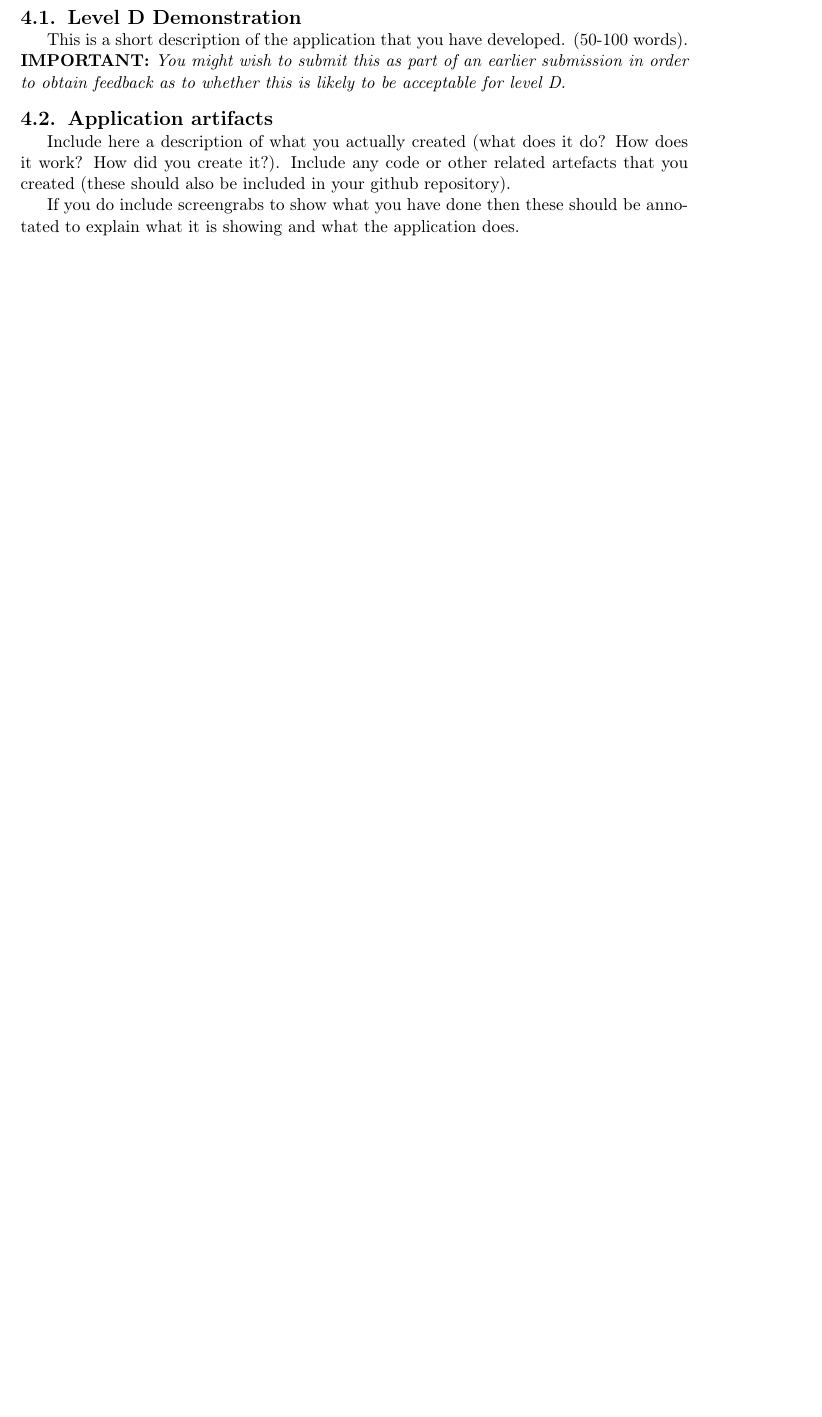
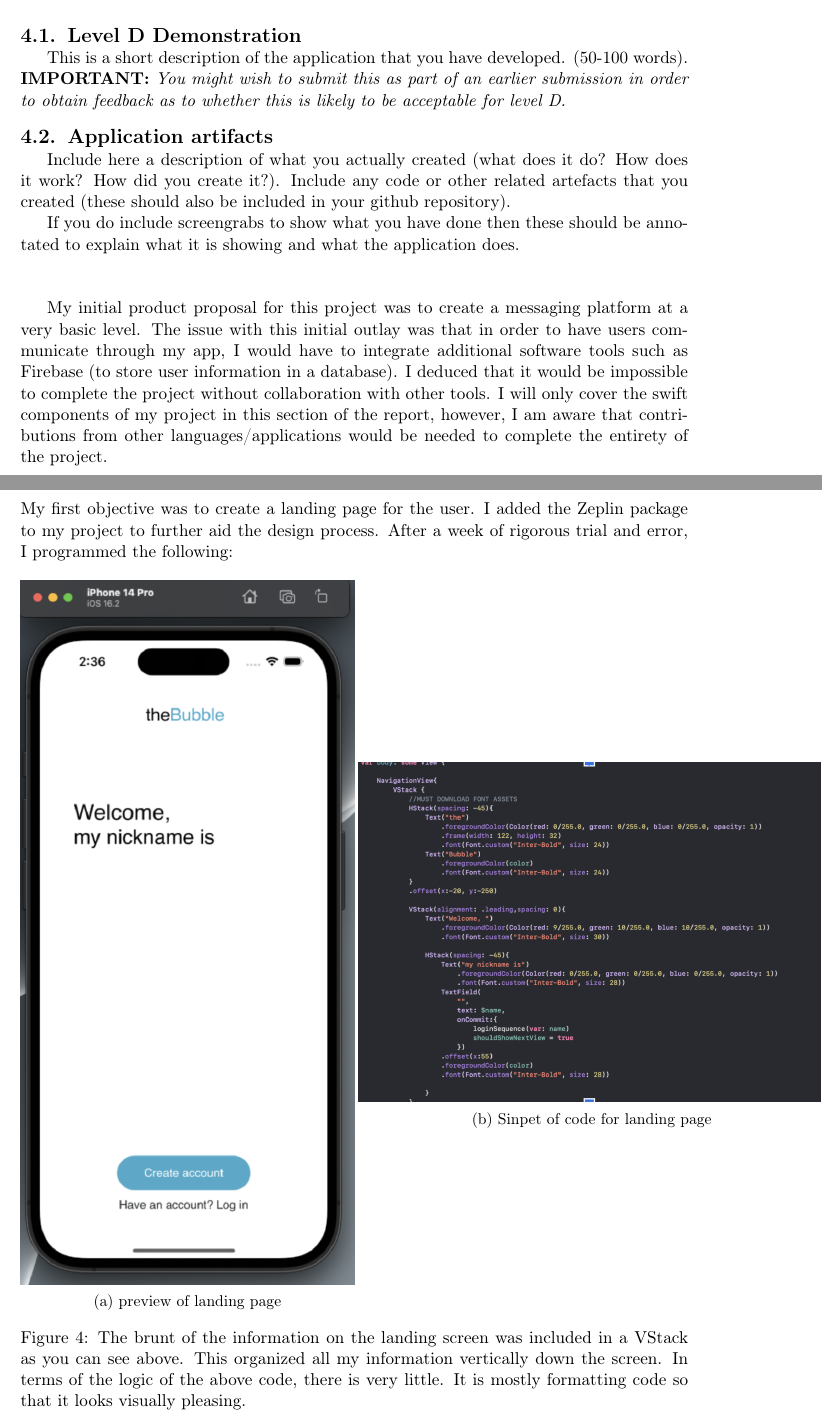
Before and after one commit to oscarmoore1/Bubble.io, a LaTeX document (INFO1111 Self-Learning Template.tex): part of page 11 of 12 before the commit and two parts of pages 11 and 12 of 15 after it, the two joined at a grey line, cut so that both start at the same text, the shorter picture padded with empty space. Compiled offline with pdfLaTeX; a missing bibliography style is replaced by a similar one.

Commit message:
Adding Some parts to Section D

```diff
--- a/INFO1111 Self-Learning Template.tex
+++ b/INFO1111 Self-Learning Template.tex
@@ -271,4 +271,47 @@ This is a short description of the application that you have developed. (50-100
 
 Include here a description of what you actually created (what does it do? How does it work? How did you create it?). Include any code or other related artefacts that you created (these should also be included in your github repository).
 
-If you do include screengrabs to show what you have done then these should be annotated to explain what it is showing and what the application does.
+If you do include screengrabs to show what you have done then these should be annotated to explain what it is showing and what the application does.\\
+\\
+
+My initial product proposal for this project was to create a messaging platform at a very basic level. The issue with this initial outlay was that in order to have users communicate through my app, I would have to integrate additional software tools such as Firebase (to store user information in a database). I deduced that it would be impossible to complete the project without collaboration with other tools. I will only cover the swift components of my project in this section of the report, however, I am aware that contributions from other languages/applications would be needed to complete the entirety of the project.\\
+\\
+\\
+\\
+\\
+\\
+\\
+\\
+\\
+\\
+\\
+\\
+\\
+\\
+\\
+\\
+\\
+\\
+\\
+\\
+\\
+\\
+\\
+\\
+
+\begin{figure}
+My first objective was to create a landing page for the user. I added the Zeplin package to my project to further aid the design process. After a week of rigorous trial and error, I programmed the following:
+\\
+\\
+  \begin{subfigure}[h]{0.5\textwidth}
+    \includegraphics[width=\textwidth]{1.png}
+    \caption{preview of landing page}
+    \label{fig:image1}
+  \end{subfigure}
+  \hfill
+  \begin{subfigure}[h]{0.7\textwidth}
+    \includegraphics[width=\textwidth]{2.png}
+    \caption{Sinpet of code for landing page}
+    \label{fig:image2}
+  \end{subfigure}
+  \caption{The brunt of the information on the landing screen was included in a VStack as you can see above. This organized all my information vertically down the screen. In terms of the logic of the above code, there is very little. It is mostly formatting code so that it looks visually pleasing.\\}
```
Also changed, not shown: INFO1111 Self-Learning Template.pdf, INFO1111 Self-Learning Template.tex (24 more changed lines), 4 other files.
